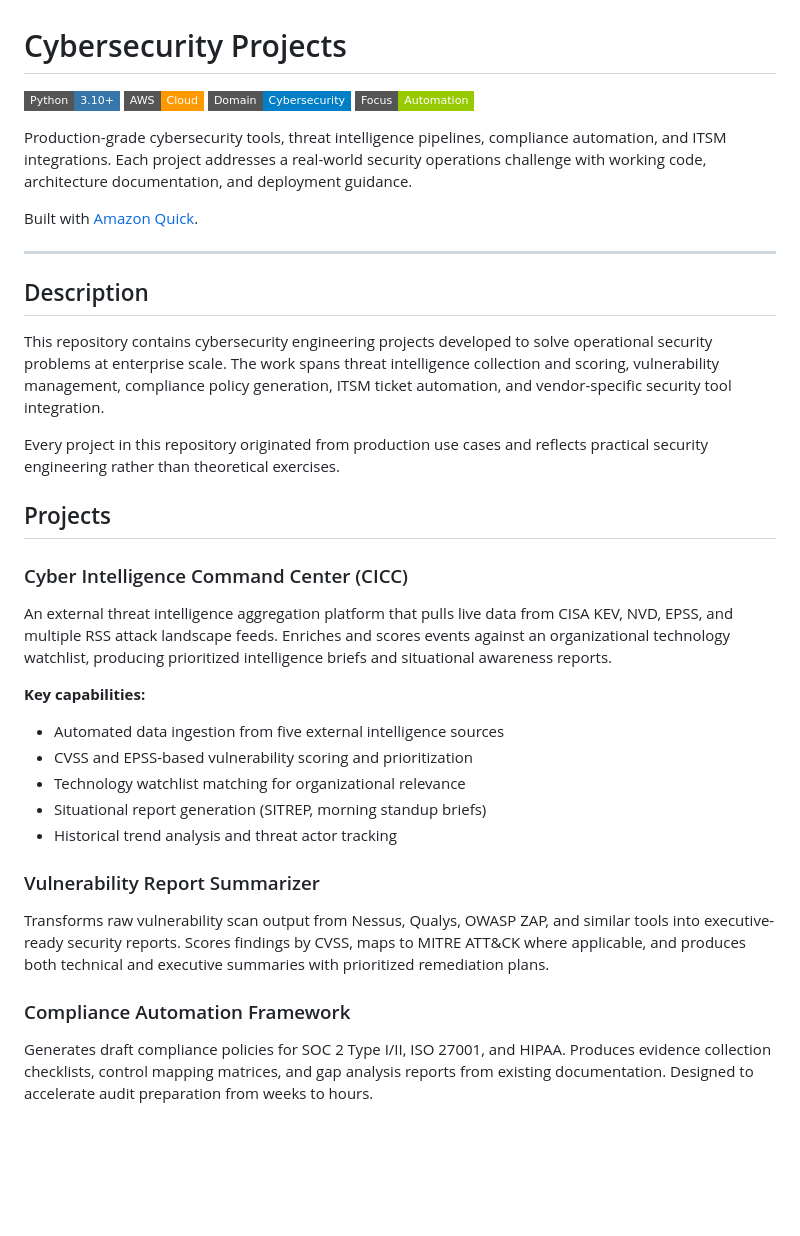
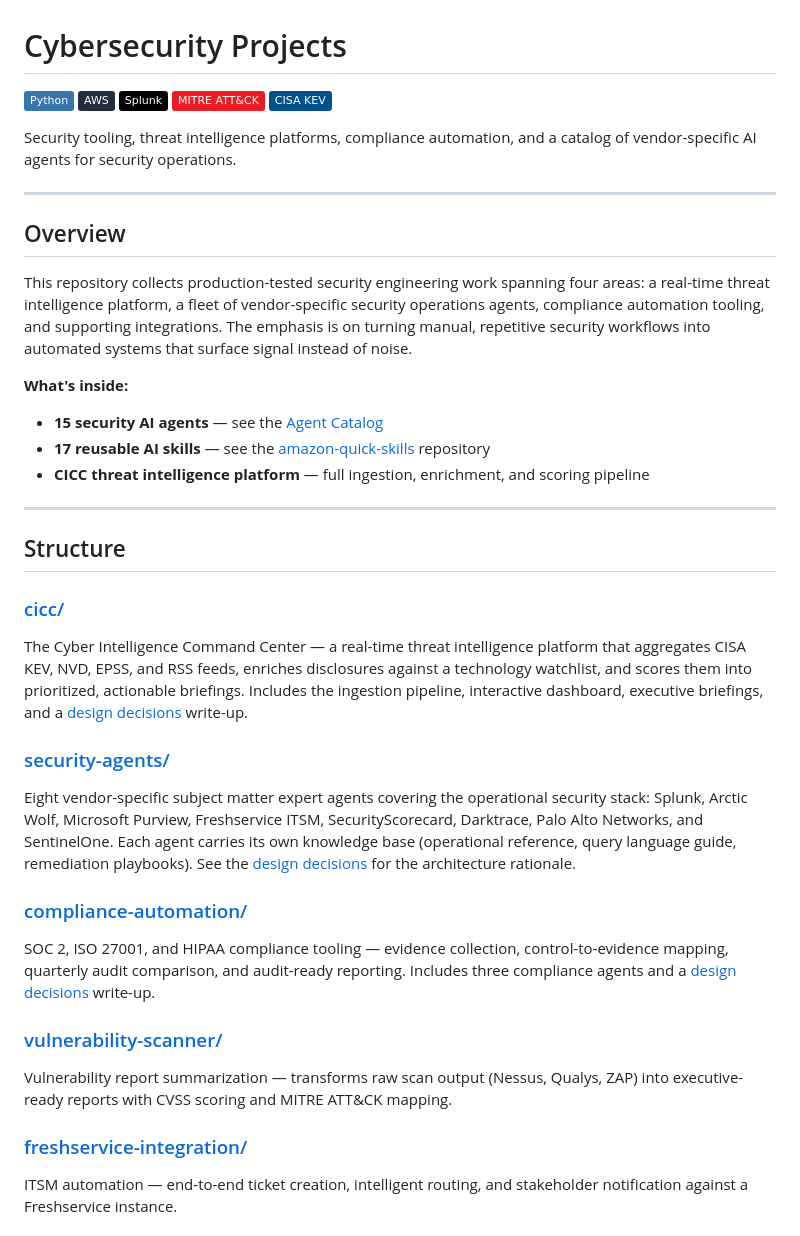
Before and after one commit to SwooshJ-SecAI/cybersecurity-projects, a Markdown page: README.md, the part around one of its changes. Drawn GitHub-style; badges without logos; blank space fills up the shorter version.

Commit message:
Add/update README.md

```diff
--- a/README.md
+++ b/README.md
@@ -1,40 +1,41 @@
 # Cybersecurity Projects
 
-![Python](https://img.shields.io/badge/Python-3.10+-3776AB?style=flat-square&logo=python&logoColor=white)
-![AWS](https://img.shields.io/badge/AWS-Cloud-FF9900?style=flat-square&logo=amazonaws&logoColor=white)
-![Security](https://img.shields.io/badge/Domain-Cybersecurity-blue?style=flat-square)
-![Automation](https://img.shields.io/badge/Focus-Automation-green?style=flat-square)
+![Python](https://img.shields.io/badge/Python-3776AB?style=flat&logo=python&logoColor=white)
+![AWS](https://img.shields.io/badge/AWS-232F3E?style=flat&logo=amazonwebservices&logoColor=white)
+![Splunk](https://img.shields.io/badge/Splunk-000000?style=flat&logo=splunk&logoColor=white)
+![MITRE ATT&CK](https://img.shields.io/badge/MITRE%20ATT%26CK-ED1C24?style=flat&logoColor=white)
+![CISA KEV](https://img.shields.io/badge/CISA%20KEV-005288?style=flat&logoColor=white)
 
-Production-grade cybersecurity tools, threat intelligence pipelines, compliance automation, and ITSM integrations. Each project addresses a real-world security operations challenge with working code, architecture documentation, and deployment guidance.
-
-Built with [Amazon Quick](https://amazon.com/quick).
+Security tooling, threat intelligence platforms, compliance automation, and a catalog of vendor-specific AI agents for security operations.
 
 ---
 
-## Description
+## Overview
 
-This repository contains cybersecurity engineering projects developed to solve operational security problems at enterprise scale. The work spans threat intelligence collection and scoring, vulnerability management, compliance policy generation, ITSM ticket automation, and vendor-specific security tool integration.
+This repository collects production-tested security engineering work spanning four areas: a real-time threat intelligence platform, a fleet of vendor-specific security operations agents, compliance automation tooling, and supporting integrations. The emphasis is on turning manual, repetitive security workflows into automated systems that surface signal instead of noise.
 
-Every project in this repository originated from production use cases and reflects practical security engineering rather than theoretical exercises.
+**What's inside:**
 
-## Projects
+- **15 security AI agents** — see the [Agent Catalog](./AGENTS.md)
+- **17 reusable AI skills** — see the [amazon-quick-skills](https://github.com/SwooshJ-SecAI/amazon-quick-skills) repository
+- **CICC threat intelligence platform** — full ingestion, enrichment, and scoring pipeline
 
-### Cyber Intelligence Command Center (CICC)
+---
 
-An external threat intelligence aggregation platform that pulls live data from CISA KEV, NVD, EPSS, and multiple RSS attack landscape feeds. Enriches and scores events against an organizational technology watchlist, producing prioritized intelligence briefs and situational awareness reports.
+## Structure
 
-**Key capabilities:**
-- Automated data ingestion from five external intelligence sources
-- CVSS and EPSS-based vulnerability scoring and prioritization
-- Technology watchlist matching for organizational relevance
-- Situational report generation (SITREP, morning standup briefs)
-- Historical trend analysis and threat actor tracking
+### [cicc/](./cicc/)
+The Cyber Intelligence Command Center — a real-time threat intelligence platform that aggregates CISA KEV, NVD, EPSS, and RSS feeds, enriches disclosures against a technology watchlist, and scores them into prioritized, actionable briefings. Includes the ingestion pipeline, interactive dashboard, executive briefings, and a [design decisions](./cicc/DESIGN_DECISIONS.md) write-up.
 
-### Vulnerability Report Summarizer
+### [security-agents/](./security-agents/)
+Eight vendor-specific subject matter expert agents covering the operational security stack: Splunk, Arctic Wolf, Microsoft Purview, Freshservice ITSM, SecurityScorecard, Darktrace, Palo Alto Networks, and SentinelOne. Each agent carries its own knowledge base (operational reference, query language guide, remediation playbooks). See the [design decisions](./security-agents/DESIGN_DECISIONS.md) for the architecture rationale.
 
-Transforms raw vulnerability scan output from Nessus, Qualys, OWASP ZAP, and similar tools into executive-ready security reports. Scores findings by CVSS, maps to MITRE ATT&CK where applicable, and produces both technical and executive summaries with prioritized remediation plans.
+### [compliance-automation/](./compliance-automation/)
+SOC 2, ISO 27001, and HIPAA compliance tooling — evidence collection, control-to-evidence mapping, quarterly audit comparison, and audit-ready reporting. Includes three compliance agents and a [design decisions](./compliance-automation/DESIGN_DECISIONS.md) write-up.
 
-### Compliance Automation Framework
+### [vulnerability-scanner/](./vulnerability-scanner/)
+Vulnerability report summarization — transforms raw scan output (Nessus, Qualys, ZAP) into executive-ready reports with CVSS scoring and MITRE ATT&CK mapping.
 
-Generates draft compliance policies for SOC 2 Type I/II, ISO 27001, and HIPAA. Produces evidence collection checklists, control mapping matrices, and gap analysis reports from existing documentation. Designed to accelerate audit preparation from weeks to hours.
+### [freshservice-integration/](./freshservice-integration/)
+ITSM automation — end-to-end ticket creation, intelligent routing, and stakeholder notification against a Freshservice instance.
 
```
Also changed, not shown: other parts of README.md (+12 -46 lines).
